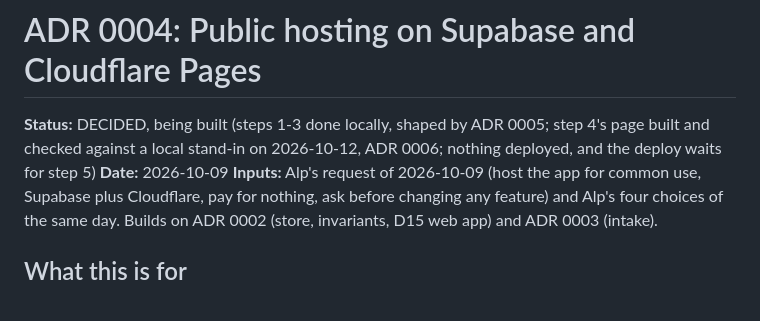
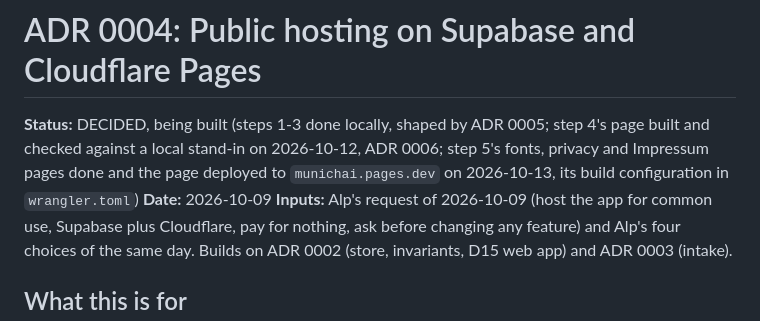
Before and after one commit to AliAlpOezer/munich-event-radar, a Markdown page: docs/decisions/0004-public-hosting.md, the part around the change. Rendered like a GitHub page.

Commit message:
Record the Pages deploy in ADR 0004

```diff
--- a/docs/decisions/0004-public-hosting.md
+++ b/docs/decisions/0004-public-hosting.md
@@ -1,8 +1,9 @@
 # ADR 0004: Public hosting on Supabase and Cloudflare Pages
 
 **Status:** DECIDED, being built (steps 1-3 done locally, shaped by ADR 0005; step 4's page
-built and checked against a local stand-in on 2026-10-12, ADR 0006; nothing deployed, and
-the deploy waits for step 5)
+built and checked against a local stand-in on 2026-10-12, ADR 0006; step 5's fonts,
+privacy and Impressum pages done and the page deployed to `munichai.pages.dev` on 2026-10-13,
+its build configuration in `wrangler.toml`)
 **Date:** 2026-10-09
 **Inputs:** Alp's request of 2026-10-09 (host the app for common use, Supabase plus
 Cloudflare, pay for nothing, ask before changing any feature) and Alp's four choices of the
```
